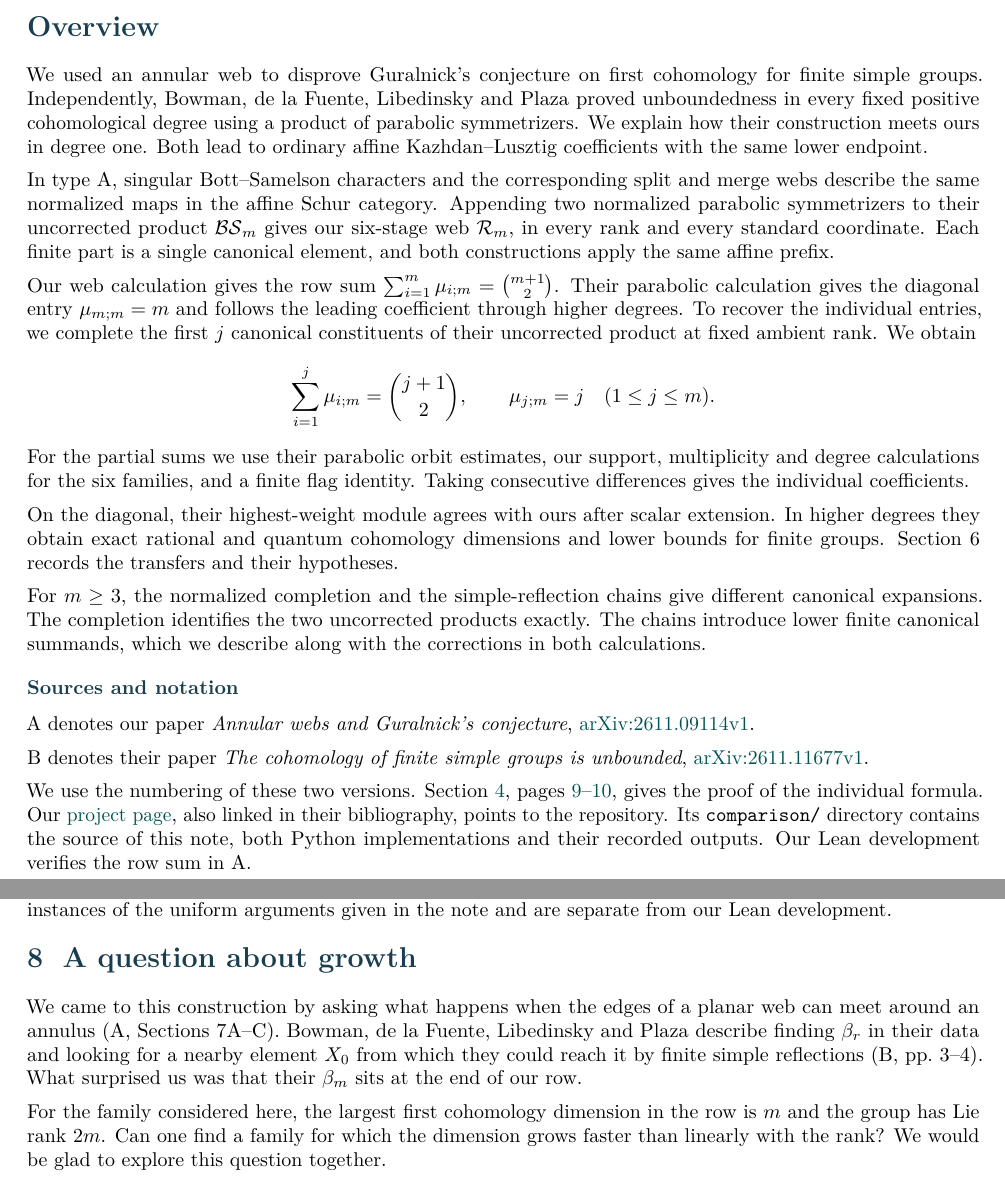
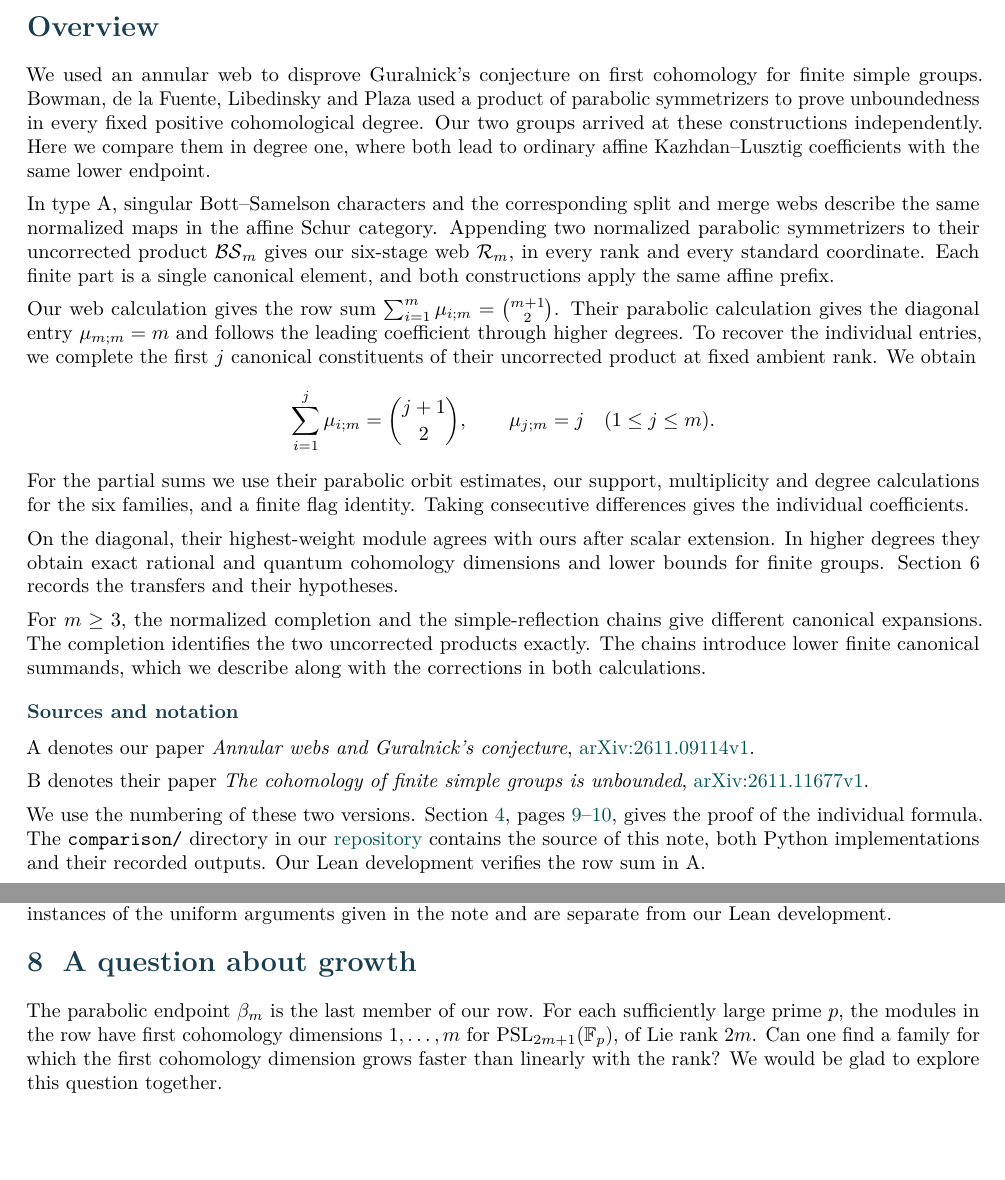
Before and after one commit to dtubbenhauer/mutwo, a LaTeX document (comparison/report/comparison.tex, which reads comparison/report/provenance.tex): two parts of pages 1 and 15 of 15, joined at a grey line, cut so that both start at the same text, the shorter picture padded with empty space. Compiled offline with pdfLaTeX.

Commit message:
Add files via upload

```diff
--- a/comparison/report/comparison.tex
+++ b/comparison/report/comparison.tex
@@ -34,7 +34,7 @@
 {\LARGE\bfseries\color{navy} The common web and its individual coefficients}\par
 {\large Tom Goertzen, Abel Lacabanne, Daniel Tubbenhauer and Pedro Vaz}
 \section*{Overview}
-We used an annular web to disprove Guralnick's conjecture on first cohomology for finite simple groups. Independently, Bowman, de la Fuente, Libedinsky and Plaza proved unboundedness in every fixed positive cohomological degree using a product of parabolic symmetrizers. We explain how their construction meets ours in degree one. Both lead to ordinary affine Kazhdan--Lusztig coefficients with the same lower endpoint.
+We used an annular web to disprove Guralnick's conjecture on first cohomology for finite simple groups. Bowman, de la Fuente, Libedinsky and Plaza used a product of parabolic symmetrizers to prove unboundedness in every fixed positive cohomological degree. Our two groups arrived at these constructions independently. Here we compare them in degree one, where both lead to ordinary affine Kazhdan--Lusztig coefficients with the same lower endpoint.
 
 In type~A, singular Bott--Samelson characters and the corresponding split and merge webs describe the same normalized maps in the affine Schur category. Appending two normalized parabolic symmetrizers to their uncorrected product $\BS_m$ gives our six-stage web $\mathcal R_m$, in every rank and every standard coordinate. Each finite part is a single canonical element, and both constructions apply the same affine prefix.
 
@@ -54,7 +54,7 @@ A denotes our paper \emph{Annular webs and Guralnick's conjecture}, \href{https:
 
 B denotes their paper \emph{The cohomology of finite simple groups is unbounded}, \href{https://arxiv.org/abs/2611.11677v1}{arXiv:2611.11677v1}.
 
-We use the numbering of these two versions. Section~\ref{sec:partialrows}, pages~\pageref{sec:partialrows}--\pageref{partial:end}, gives the proof of the individual formula. Our \href{https://dtubbenhauer.com/mutwo.html}{project page}, also linked in their bibliography, points to the repository. Its \texttt{comparison/} directory contains the source of this note, both Python implementations and their recorded outputs. Our Lean development verifies the row sum in A.
+We use the numbering of these two versions. Section~\ref{sec:partialrows}, pages~\pageref{sec:partialrows}--\pageref{partial:end}, gives the proof of the individual formula. The \texttt{comparison/} directory in our \href{https://github.com/dtubbenhauer/mutwo}{repository} contains the source of this note, both Python implementations and their recorded outputs. Our Lean development verifies the row sum in A.
 
 \input{conventions.tex}
 \newpage\input{operators.tex}
--- a/comparison/report/provenance.tex
+++ b/comparison/report/provenance.tex
@@ -1,12 +1,7 @@
 \section{A question about growth}
-We came to this construction by asking what happens when the edges of a
-planar web can meet around an annulus (A, Sections~7A--C). Bowman, de la
-Fuente, Libedinsky and Plaza describe finding $\beta_r$ in their data
-and looking for a nearby element $X_0$ from which they could reach it
-by finite simple reflections (B, pp.~3--4). What surprised us was that
-their $\beta_m$ sits at the end of our row.
-
-For the family considered here, the largest first cohomology dimension
-in the row is $m$ and the group has Lie rank $2m$. Can one find a family
-for which the dimension grows faster than linearly with the rank?
+The parabolic endpoint $\beta_m$ is the last member of our row. For each
+sufficiently large prime $p$, the modules in the row have first cohomology
+dimensions $1,\ldots,m$ for $\mathrm{PSL}_{2m+1}(\mathbb F_p)$, of Lie rank $2m$.
+Can one find a family for
+which the first cohomology dimension grows faster than linearly with the rank?
 We would be glad to explore this question together.
```
Also changed, not shown: README.md, guralnick_comparison.pdf.
